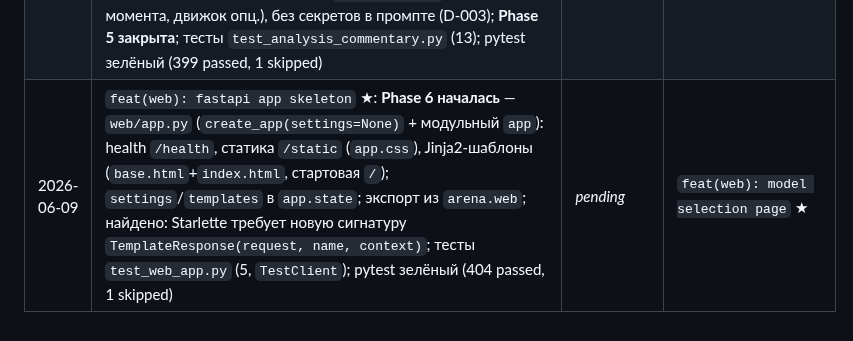
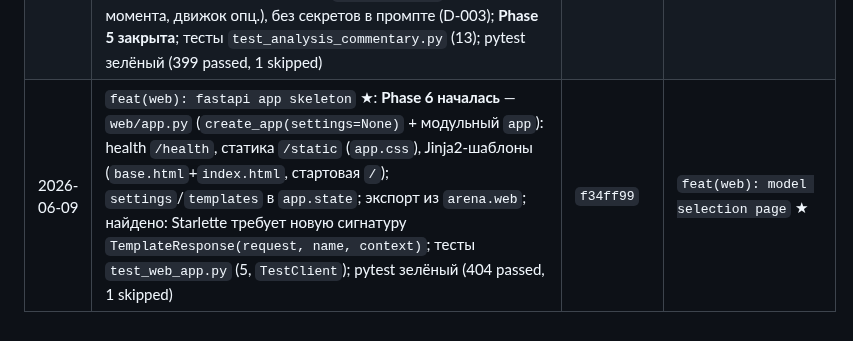
Before and after one commit to kovdmtr/LLM_arena_chess, a Markdown page: docs/PROGRESS.md, the part around the change. GitHub-like rendering.

Commit message:
docs(progress): record real commit hash in session log

```diff
--- a/docs/PROGRESS.md
+++ b/docs/PROGRESS.md
@@ -103,4 +103,4 @@
 | 2026-06-09 | `feat(report): show eval and classification badges` ★: блок сводки ★-анализа в `report.html.j2` (+CSS) — точность (% / «—») и счётчики зевков/ошибок/неточностей по сторонам из `AnalysisSummary`, список ключевых моментов (номер хода + бейдж + опц. комментарий, экранируется); per-move бейджи уже были; docstring `template.py`; тесты `test_report_template.py` (+5, всего 20); pytest зелёный (381 passed, 1 skipped) | `468237b` | `feat(analysis): llm commentary` ★ (опц.) / Phase 6 |
 | 2026-06-09 | `feat(report): interactive single-board replay` ★: лента картинок → интерактивный плеер (одна доска + кадры, навигация ⏮◀▶⏭/слайдер/клавиши/клик по ходу, панель текущего хода, кликабельные ключевые моменты); self-contained (встроенный JS), `include_boards=False` оставляет навигацию без досок; `template.py` отдаёт `start_board`; ROADMAP: Phase 6 переиспользует плеер; тесты (+5, всего 25); pytest зелёный (386 passed, 1 skipped) | `0ab186e` | `feat(analysis): llm commentary` ★ (опц.) / Phase 6 |
 | 2026-06-09 | `feat(analysis): llm commentary of key moments` ★ (опц.): `analysis/commentary.py` (`comment_key_moments`/`build_commentary_prompt` + Protocol `Commenter`/`BestMoveEngine`) — LLM-комментарий каждого ключевого момента из линий движка (оценка POV белых, опц. лучший ход) + рассуждения модели, заполняет `KeyMoment.comment`; мягкая деградация (нет комментатора/analysis → no-op, `ProviderError` → пропуск момента, движок опц.), без секретов в промпте (D-003); **Phase 5 закрыта**; тесты `test_analysis_commentary.py` (13); pytest зелёный (399 passed, 1 skipped) | `6437c7b` | `feat(web): fastapi app skeleton` ★ (Phase 6) |
-| 2026-06-09 | `feat(web): fastapi app skeleton` ★: **Phase 6 началась** — `web/app.py` (`create_app(settings=None)` + модульный `app`): health `/health`, статика `/static` (`app.css`), Jinja2-шаблоны (`base.html`+`index.html`, стартовая `/`); `settings`/`templates` в `app.state`; экспорт из `arena.web`; найдено: Starlette требует новую сигнатуру `TemplateResponse(request, name, context)`; тесты `test_web_app.py` (5, `TestClient`); pytest зелёный (404 passed, 1 skipped) | _pending_ | `feat(web): model selection page` ★ |
+| 2026-06-09 | `feat(web): fastapi app skeleton` ★: **Phase 6 началась** — `web/app.py` (`create_app(settings=None)` + модульный `app`): health `/health`, статика `/static` (`app.css`), Jinja2-шаблоны (`base.html`+`index.html`, стартовая `/`); `settings`/`templates` в `app.state`; экспорт из `arena.web`; найдено: Starlette требует новую сигнатуру `TemplateResponse(request, name, context)`; тесты `test_web_app.py` (5, `TestClient`); pytest зелёный (404 passed, 1 skipped) | `f34ff99` | `feat(web): model selection page` ★ |
```
